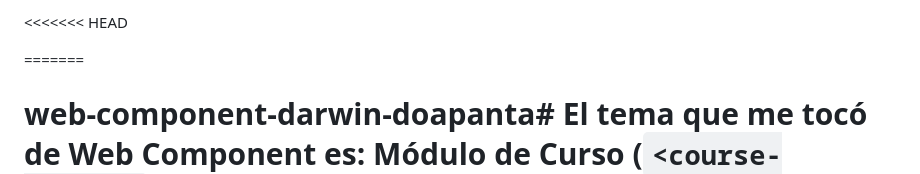
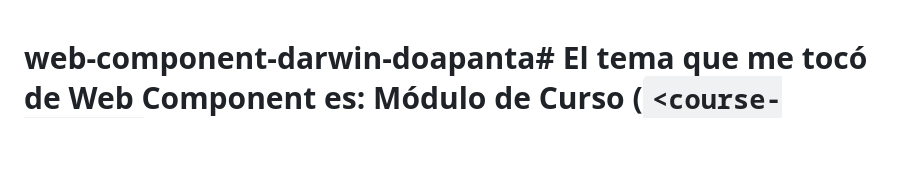
Before and after one commit to DarwinToapanta01/web-component-darwin-toapanta, a Markdown page: README.md, the part around the change. Rendered like a GitHub page; blank space fills up the shorter version.

Commit message:
Nuevo cambio al readme

```diff
--- a/README.md
+++ b/README.md
@@ -1,6 +1,3 @@
-<<<<<<< HEAD
-
-=======
 # web-component-darwin-doapanta# El tema que me tocó de Web Component es: Módulo de Curso (`<course-module>`)
 
 Dentro de este repositorio encontramos un Web Component personalizado `<course-module>` diseñado para mostrar información sobre un módulo de curso, incluyendo su título, descripción, duración y un botón de acceso. Este componente es completamente funcional, semánticamente correcto y visualmente personalizable, demostrando la reutilización de código mediante atributos.
```
